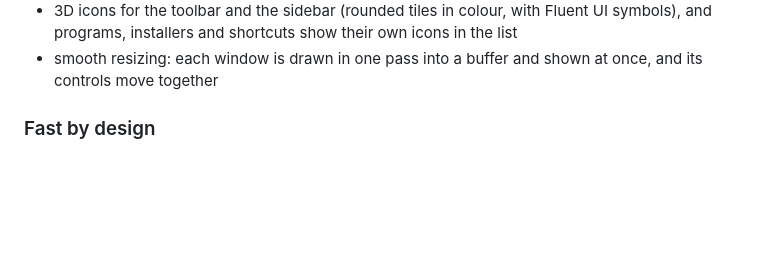
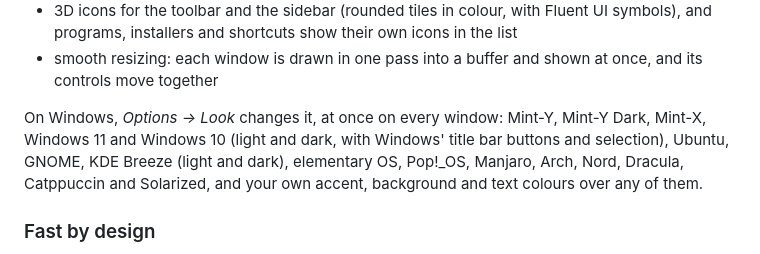
Before and after one commit to xsobhi/turbodm, a Markdown page: README.md, the part around the change. Rendered like a GitHub page; blank space fills up the shorter version.

Commit message:
README: Options → Look

```diff
--- a/README.md
+++ b/README.md
@@ -96,6 +96,11 @@ On Windows, TurboDM draws it itself, so it matches rather than looking like a po
   programs, installers and shortcuts show their own icons in the list
 - smooth resizing: each window is drawn in one pass into a buffer and shown at once, and its
   controls move together
+
+On Windows, *Options → Look* changes it, at once on every window: Mint-Y, Mint-Y Dark, Mint-X,
+Windows 11 and Windows 10 (light and dark, with Windows' title bar buttons and selection), Ubuntu,
+GNOME, KDE Breeze (light and dark), elementary OS, Pop!_OS, Manjaro, Arch, Nord, Dracula,
+Catppuccin and Solarized, and your own accent, background and text colours over any of them.
 
 ### Fast by design
 
```
